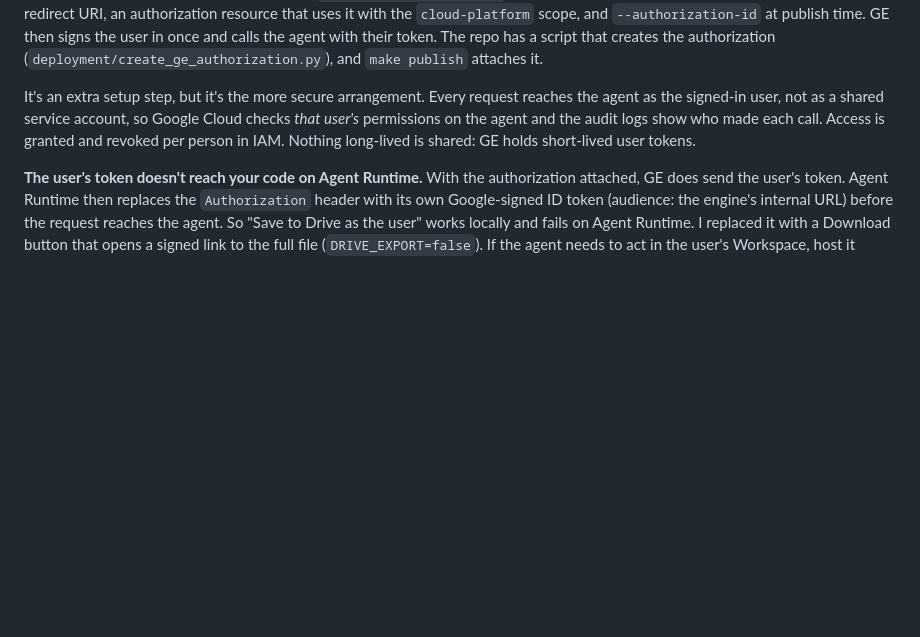
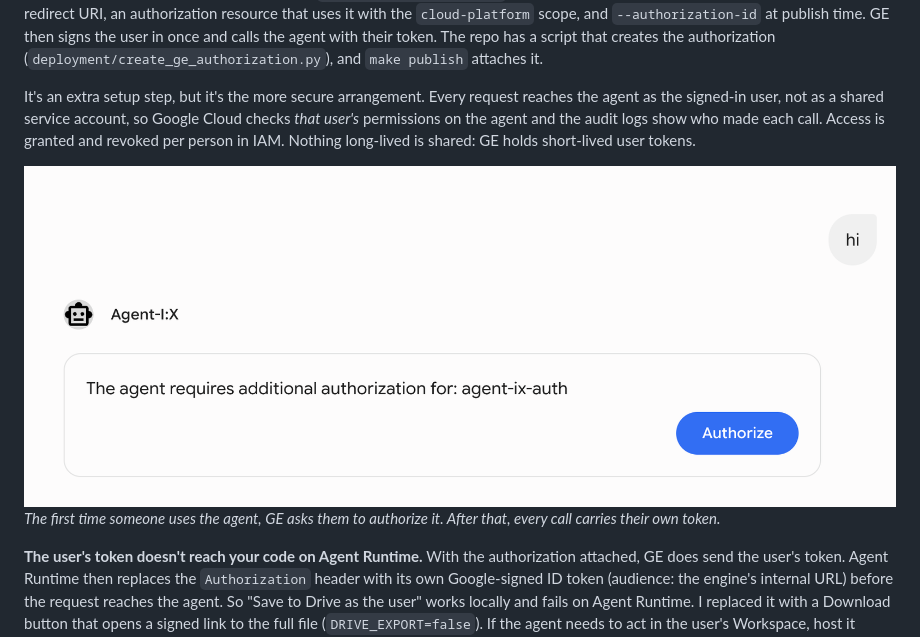
Before and after one commit to omribt1/agent-ix, a Markdown page: docs/ARTICLE.md, the part around the change. Rendered like a GitHub page; pictures changed too: docs/img/ge-authorize.png (added); blank space fills up the shorter version.

Commit message:
Add the GE authorization screenshot to the article

```diff
--- a/docs/ARTICLE.md
+++ b/docs/ARTICLE.md
@@ -167,6 +167,9 @@ checks *that user's* permissions on the agent and the audit logs show who made e
 call. Access is granted and revoked per person in IAM. Nothing long-lived is shared:
 GE holds short-lived user tokens.
 
+![Gemini Enterprise asking the user to authorize Agent-I:X](img/ge-authorize.png)
+*The first time someone uses the agent, GE asks them to authorize it. After that, every call carries their own token.*
+
 **The user's token doesn't reach your code on Agent Runtime.** With the authorization
 attached, GE does send the user's token. Agent Runtime then replaces the
 `Authorization` header with its own Google-signed ID token (audience: the engine's
```
